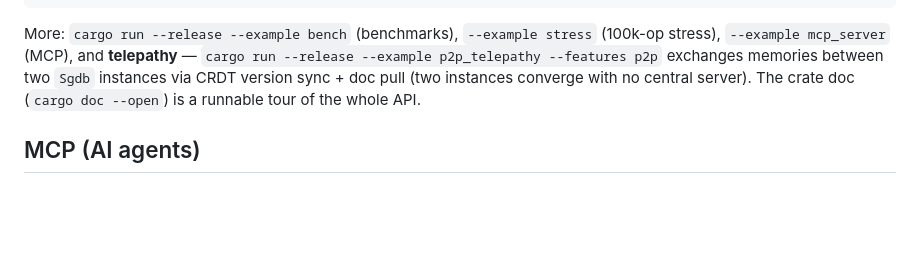
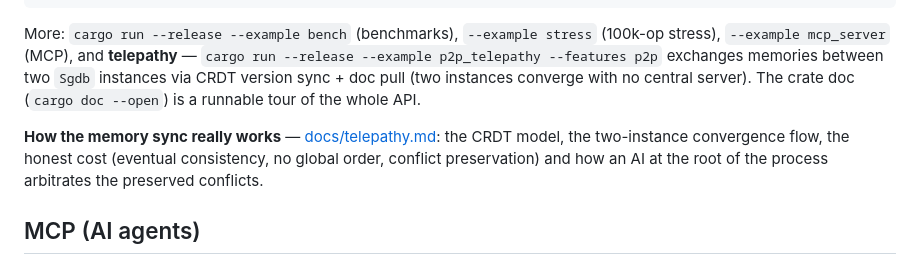
Before and after one commit to msrovani/neural-sgdb, a Markdown page: README.md, the part around the change. Drawn GitHub-style; blank space fills up the shorter version.

```diff
--- a/README.md
+++ b/README.md
@@ -98,6 +98,11 @@ memories between two `Sgdb` instances via CRDT version sync + doc pull
 (two instances converge with no central server). The crate doc
 (`cargo doc --open`) is a runnable tour of the whole API.
 
+**How the memory sync really works** — [docs/telepathy.md](docs/telepathy.md):
+the CRDT model, the two-instance convergence flow, the honest cost (eventual
+consistency, no global order, conflict preservation) and how an AI at the root
+of the process arbitrates the preserved conflicts.
+
 ## MCP (AI agents)
 
 `cargo run --release --example mcp_server` exposes `remember` / `recall` /
```
Also changed, not shown: docs/telepathy.md (added, +220 -0 lines).
